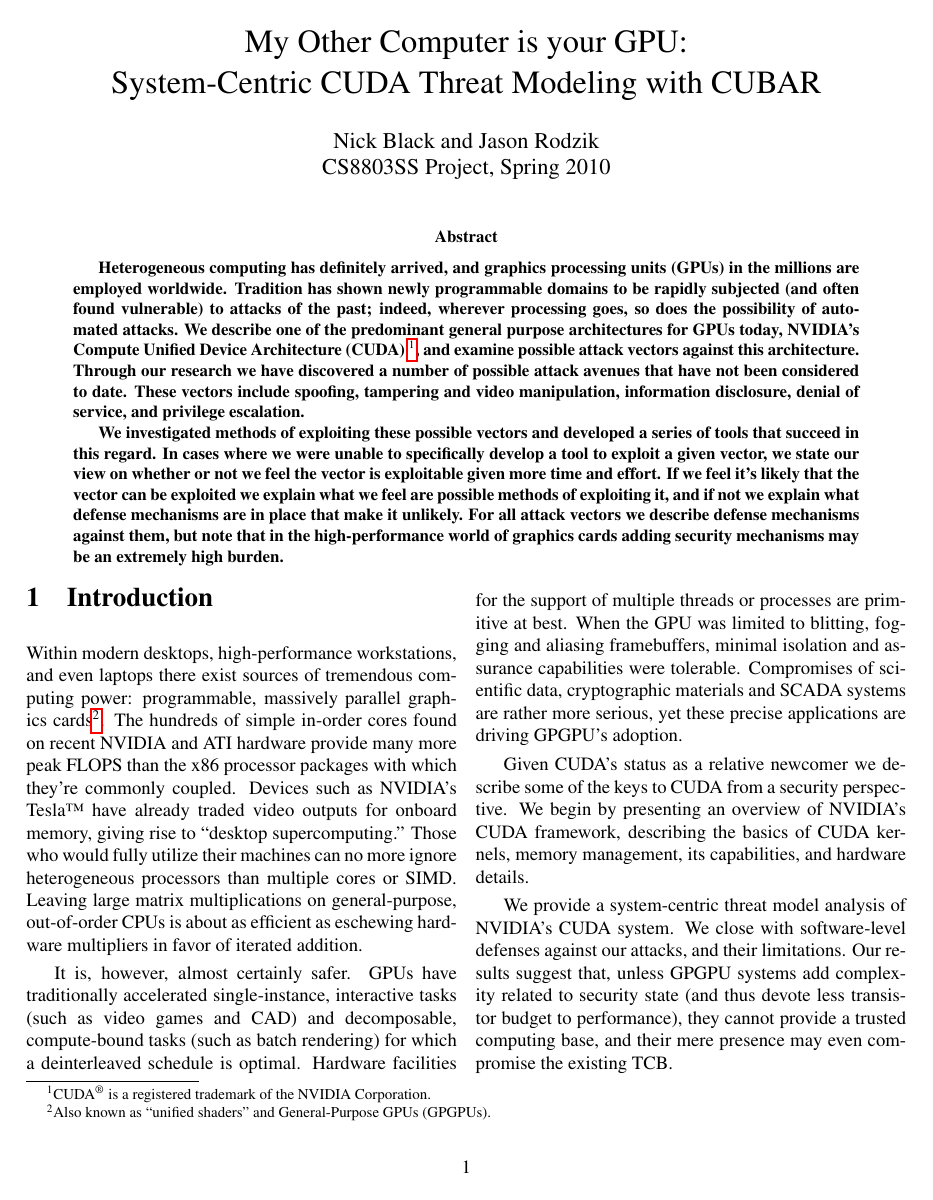
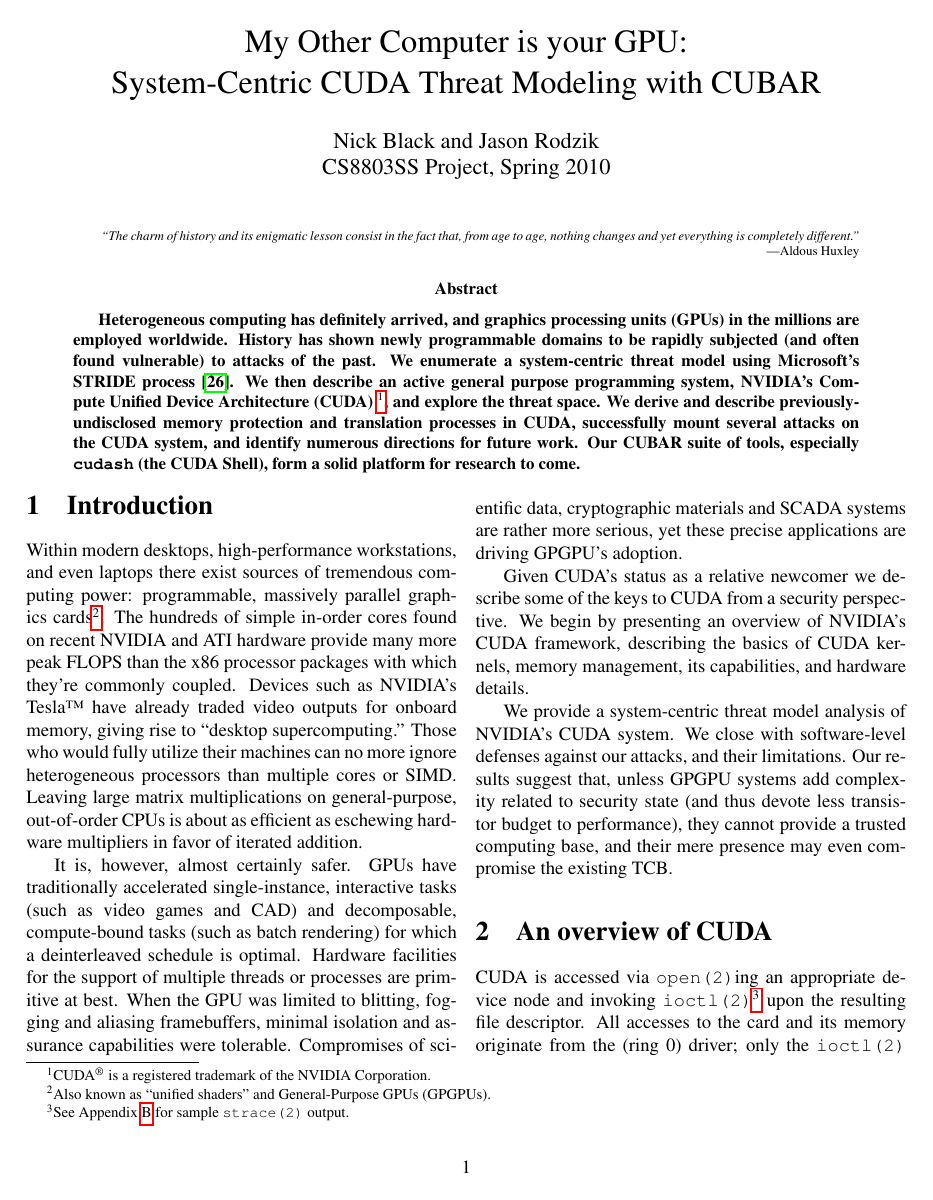
Before and after one commit to dankamongmen/wdp, a LaTeX paper (cs8803ss-project/cs8803ssProject.tex): page 1 of 9. Compiled offline with pdfLaTeX.

Commit message:
rewrite+trim abstract. restore capitalization in several citations. add aldous huxley quote :D. add stride citation

```diff
--- a/cs8803ss-project/cs8803ssProject.tex
+++ b/cs8803ss-project/cs8803ssProject.tex
@@ -31,16 +31,23 @@
 \begin{document}
 \maketitle
 
+\begin{quotation}\scriptsize\textit{``The charm of history and its enigmatic lesson consist in the fact that, from age to age, nothing changes and yet everything is completely different.''}
+
+\hfill---Aldous Huxley \end{quotation}
+
 \begin{abstract}
 \textbf{Heterogeneous computing has definitely arrived, and graphics processing
-units (GPUs) in the millions are employed worldwide. Tradition has shown newly
+units (GPUs) in the millions are employed worldwide. History has shown newly
 programmable domains to be rapidly subjected (and often found vulnerable) to
-attacks of the past; indeed, wherever processing goes, so does the possibility
-of automated attacks.  We describe one of the predominant general purpose
-architectures for GPUs today, NVIDIA's Compute Unified Device Architecture
-(CUDA) \footnote{CUDA\textsuperscript{\textregistered} is a registered trademark of the NVIDIA Corporation.}, and examine possible attack vectors against this architecture.  Through our research we have discovered a number of possible attack avenues that have not been considered to date.  These vectors include spoofing, tampering and video manipulation, information disclosure, denial of service, and privilege escalation.}
-
-\textbf{We investigated methods of exploiting these possible vectors and developed a series of tools that succeed in this regard.  In cases where we were unable to specifically develop a tool to exploit a given vector, we state our view on whether or not we feel the vector is exploitable given more time and effort.  If we feel it's likely that the vector can be exploited we explain what we feel are possible methods of exploiting it, and if not we explain what defense mechanisms are in place that make it unlikely.  For all attack vectors we describe defense mechanisms against them, but note that in the high-performance world of graphics cards adding security mechanisms may be an extremely high burden.}
+attacks of the past. We enumerate a system-centric threat model using Microsoft's
+STRIDE process\cite{stride}. We then describe an active general purpose
+programming system, NVIDIA's Compute Unified Device Architecture
+(CUDA) \footnote{CUDA\textsuperscript{\textregistered} is a registered
+trademark of the NVIDIA Corporation.}, and explore the threat space. We derive
+and describe previously-undisclosed memory protection and translation processes
+in CUDA, successfully mount several attacks on the CUDA system, and identify
+numerous directions for future work. Our CUBAR suite of tools, especially \texttt{cudash}
+(the CUDA Shell), form a solid platform for research to come.}
 
 \begin{comment}
 With high powered GPUs moving from the gamer's desktop to the laboratory's cluster, it's essential that the security issues surrounding their use be fleshed out earlier rather than later. Unfortunately, this is not the case; graphics card manufacturers have not publicized any of their own internal security studies (if any exist), and popular manufacturers are infamous for their
```
Also changed, not shown: cs8803ss-project/cs8803ssProject.bib (+16 -2 lines), cs8803ss-project/cs8803ssProject.tex (3 more changed lines).
